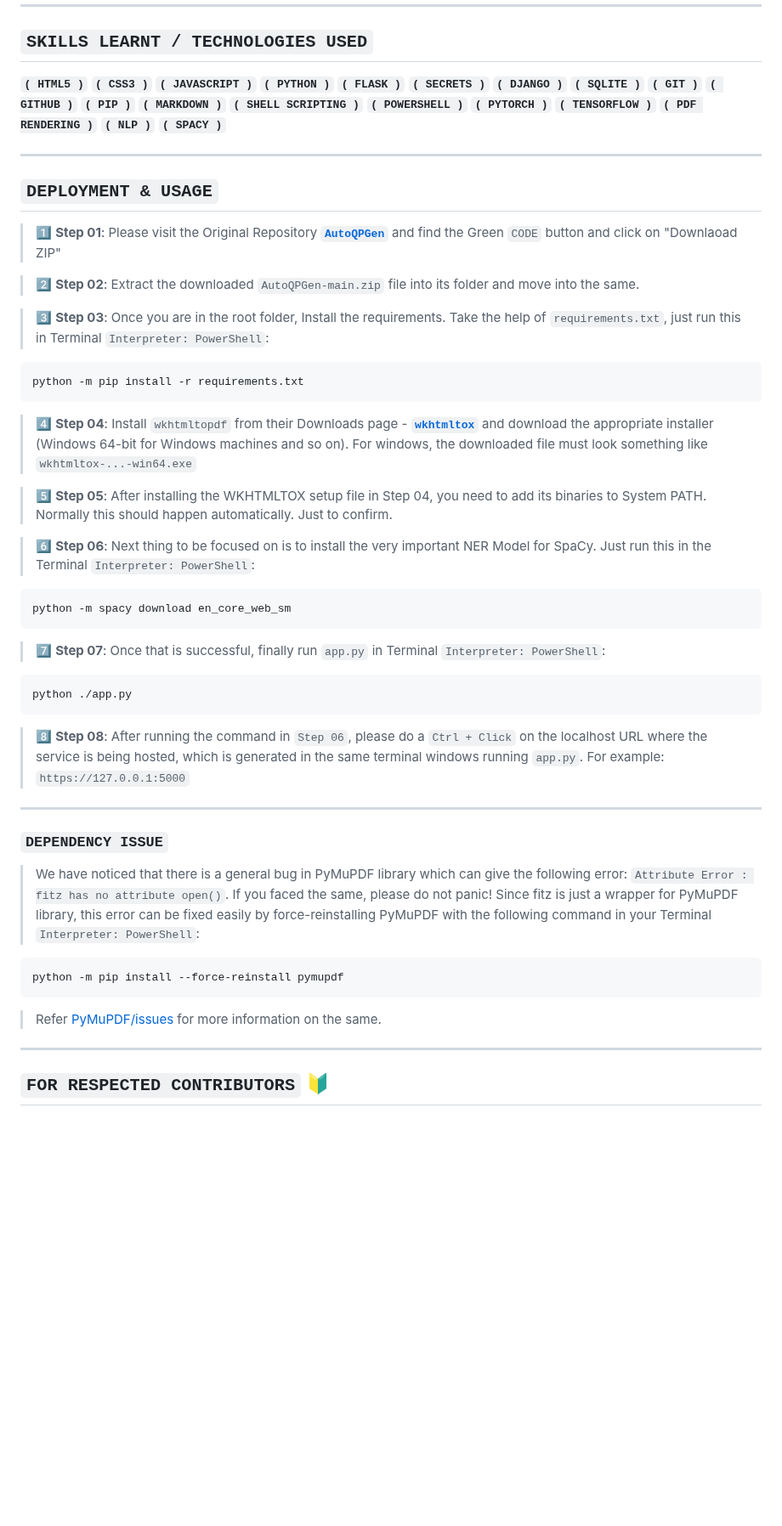
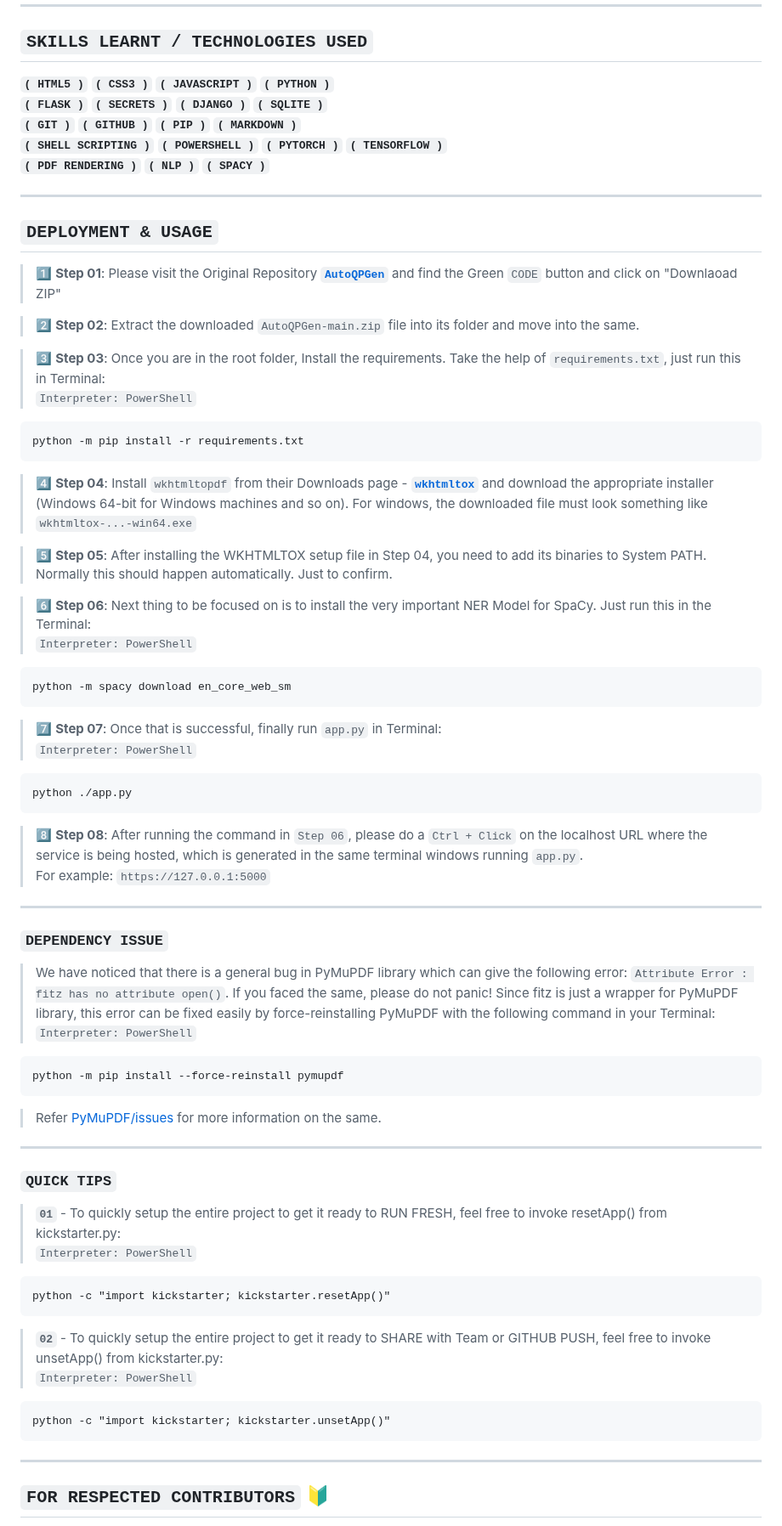
Before and after one commit to azuregray/AutoQPGen, a Markdown page: README.md, the part around the change. Shown at 85% size. Drawn GitHub-style; blank space fills up the shorter version.

Commit message:
Update README.md
[NEW] AutoQPGen :: /README.md :: the new QUICK TIPS section.
[FIX] AutoQPGen :: /README.md :: Fixed all the same-element-new-line problems.. especially for elements which were getting cut-off due to various screen sizes for README rendering. Mainly "Interpreter: PowerShell" and "Skills Learnt"

````diff
--- a/README.md
+++ b/README.md
@@ -19,7 +19,11 @@
 
 ---
 ## **`SKILLS LEARNT / TECHNOLOGIES USED`**
-**`( HTML5 )`** **`( CSS3 )`** **`( JAVASCRIPT )`** **`( PYTHON )`** **`( FLASK )`** **`( SECRETS )`** **`( DJANGO )`** **`( SQLITE )`** **`( GIT )`** **`( GITHUB )`** **`( PIP )`** **`( MARKDOWN )`** **`( SHELL SCRIPTING )`** **`( POWERSHELL )`** **`( PYTORCH )`** **`( TENSORFLOW )`** **`( PDF RENDERING )`** **`( NLP )`** **`( SPACY )`**
+**`( HTML5 )`** **`( CSS3 )`** **`( JAVASCRIPT )`** **`( PYTHON )`**
+**`( FLASK )`** **`( SECRETS )`** **`( DJANGO )`** **`( SQLITE )`**
+**`( GIT )`** **`( GITHUB )`** **`( PIP )`** **`( MARKDOWN )`**
+**`( SHELL SCRIPTING )`** **`( POWERSHELL )`** **`( PYTORCH )`** **`( TENSORFLOW )`**
+**`( PDF RENDERING )`** **`( NLP )`** **`( SPACY )`**
 
 ---
 ## **`DEPLOYMENT & USAGE`**
@@ -27,7 +31,8 @@
 
 > 2️⃣ **Step 02**: Extract the downloaded `AutoQPGen-main.zip` file into its folder and move into the same.
 
-> 3️⃣ **Step 03**: Once you are in the root folder, Install the requirements. Take the help of `requirements.txt`, just run this in Terminal `Interpreter: PowerShell`:
+> 3️⃣ **Step 03**: Once you are in the root folder, Install the requirements. Take the help of `requirements.txt`, just run this in Terminal:
+> `Interpreter: PowerShell`
 ```
 python -m pip install -r requirements.txt
 ```
@@ -36,24 +41,40 @@ python -m pip install -r requirements.txt
 
 > 5️⃣ **Step 05**: After installing the WKHTMLTOX setup file in Step 04, you need to add its binaries to System PATH. Normally this should happen automatically. Just to confirm.
 
-> 6️⃣ **Step 06**: Next thing to be focused on is to install the very important NER Model for SpaCy. Just run this in the Terminal `Interpreter: PowerShell`:
+> 6️⃣ **Step 06**: Next thing to be focused on is to install the very important NER Model for SpaCy. Just run this in the Terminal:
+> `Interpreter: PowerShell`
 ```
 python -m spacy download en_core_web_sm
 ```
 
-> 7️⃣ **Step 07**: Once that is successful, finally run `app.py` in Terminal `Interpreter: PowerShell`:
+> 7️⃣ **Step 07**: Once that is successful, finally run `app.py` in Terminal:
+> `Interpreter: PowerShell`
 ```
 python ./app.py
 ```
 
-> 8️⃣ **Step 08**: After running the command in `Step 06`, please do a `Ctrl + Click` on the localhost URL where the service is being hosted, which is generated in the same terminal windows running `app.py`. For example: `https://127.0.0.1:5000`
+> 8️⃣ **Step 08**: After running the command in `Step 06`, please do a `Ctrl + Click` on the localhost URL where the service is being hosted, which is generated in the same terminal windows running `app.py`.
+> For example: `https://127.0.0.1:5000`
 ---
 ### **`DEPENDENCY ISSUE`**
-> We have noticed that there is a general bug in PyMuPDF library which can give the following error: `Attribute Error : fitz has no attribute open()`. If you faced the same, please do not panic! Since fitz is just a wrapper for PyMuPDF library, this error can be fixed easily by force-reinstalling PyMuPDF with the following command in your Terminal  `Interpreter: PowerShell`:
+> We have noticed that there is a general bug in PyMuPDF library which can give the following error: `Attribute Error : fitz has no attribute open()`. If you faced the same, please do not panic! Since fitz is just a wrapper for PyMuPDF library, this error can be fixed easily by force-reinstalling PyMuPDF with the following command in your Terminal:
+> `Interpreter: PowerShell`
 ```
 python -m pip install --force-reinstall pymupdf
 ```
 > Refer [PyMuPDF/issues](https://github.com/pymupdf/PyMuPDF/issues/660) for more information on the same.
+---
+### **`QUICK TIPS`**
+> **`01`** - To quickly setup the entire project to get it ready to RUN FRESH, feel free to invoke resetApp() from kickstarter.py:
+> `Interpreter: PowerShell`
+```
+python -c "import kickstarter; kickstarter.resetApp()"
+```
+> **`02`** - To quickly setup the entire project to get it ready to SHARE with Team or GITHUB PUSH, feel free to invoke unsetApp() from kickstarter.py:
+> `Interpreter: PowerShell`
+```
+python -c "import kickstarter; kickstarter.unsetApp()"
+```
 ---
 ## **`FOR RESPECTED CONTRIBUTORS`** 🔰
 > Please refer the [**`OFFICIAL CONTRIBUTION GUIDE`**](https://docs.github.com/en/get-started/exploring-projects-on-github/contributing-to-a-project)
````
